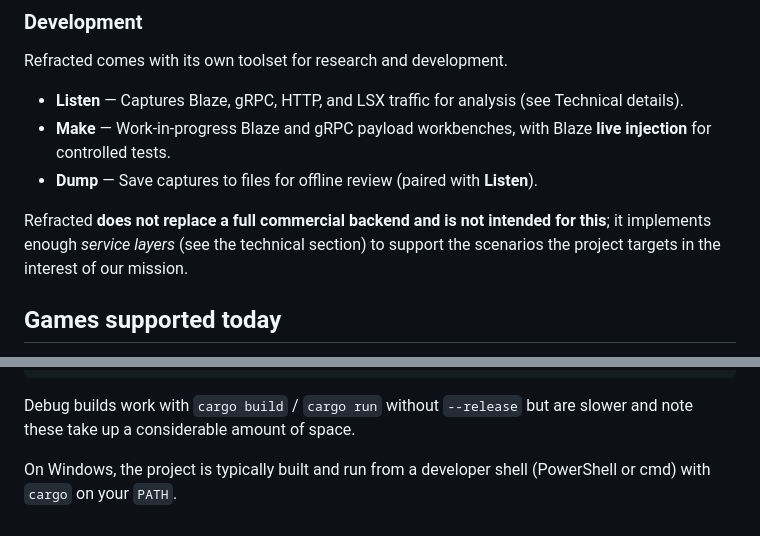
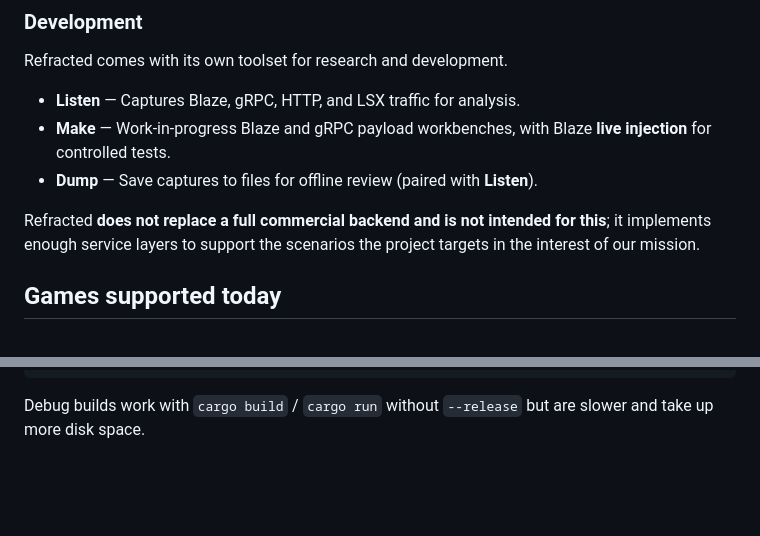
Before and after one commit to Xevrac/refracted, a Markdown page: README.md, 2 parts joined by grey strips. Rendered like a GitHub page; blank space fills up the shorter version.

````diff
--- a/README.md
+++ b/README.md
@@ -33,11 +33,11 @@ You can run Refracted from a server and have your project redirect traffic to th
 ### Development
 
 Refracted comes with its own toolset for research and development.
-* **Listen** — Captures Blaze, gRPC, HTTP, and LSX traffic for analysis (see Technical details).
+* **Listen** — Captures Blaze, gRPC, HTTP, and LSX traffic for analysis.
 * **Make** — Work-in-progress Blaze and gRPC payload workbenches, with Blaze **live injection** for controlled tests.
 * **Dump** — Save captures to files for offline review (paired with **Listen**).
 
-Refracted **does not replace a full commercial backend and is not intended for this**; it implements enough *service layers* (see the technical section) to support the scenarios the project targets in the interest of our mission.
+Refracted **does not replace a full commercial backend and is not intended for this**; it implements enough service layers to support the scenarios the project targets in the interest of our mission.
 
 ## Games supported today
 
@@ -126,6 +81,4 @@ Run the desktop app:
 cargo run --release
 ```
 
-Debug builds work with `cargo build` / `cargo run` without `--release` but are slower and note these take up a considerable amount of space.
-
-On Windows, the project is typically built and run from a developer shell (PowerShell or cmd) with `cargo` on your `PATH`.
+Debug builds work with `cargo build` / `cargo run` without `--release` but are slower and take up more disk space.
````
Also changed, not shown: other parts of README.md (+1 -46 lines).
